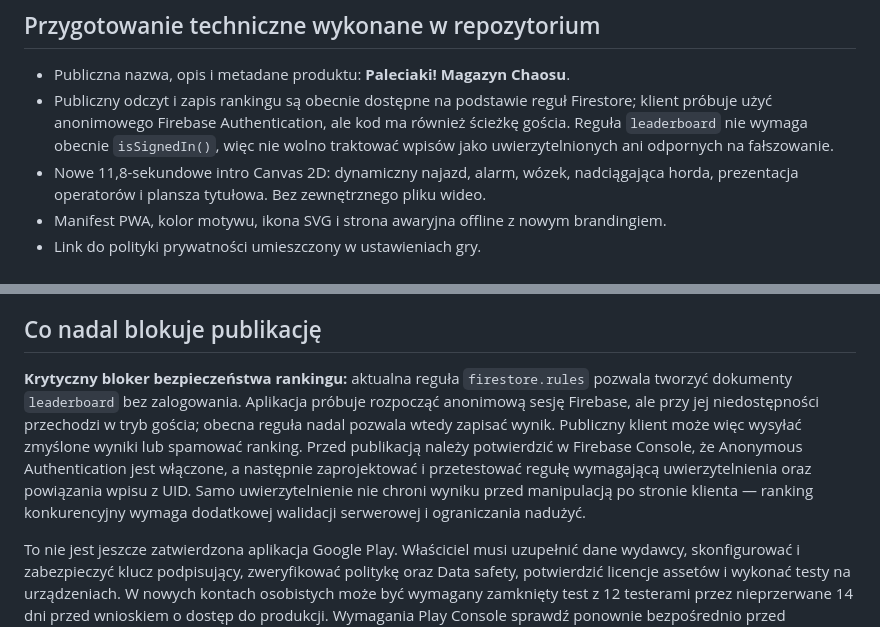
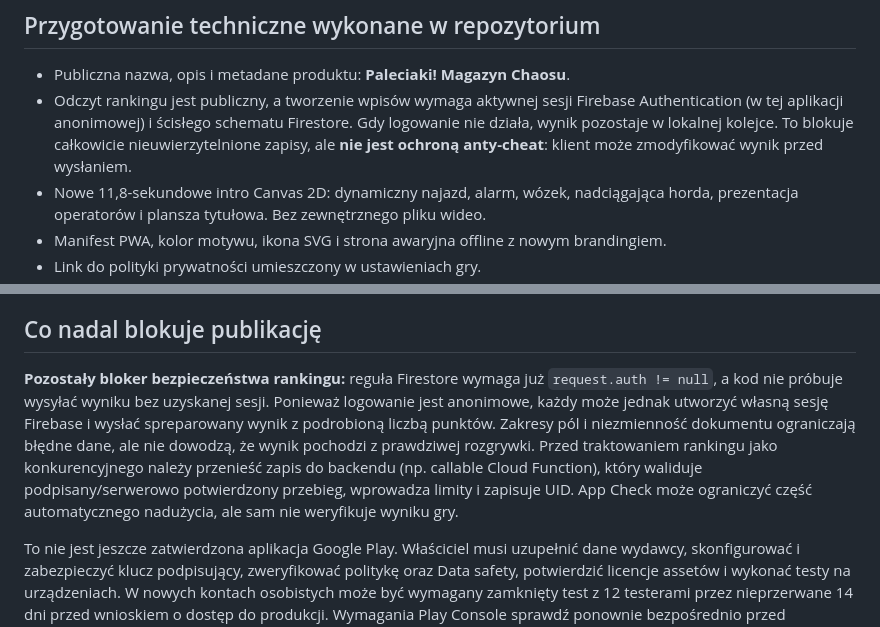
Before and after one commit to xelnarek/max-flix-22, a Markdown page: docs/GOOGLE_PLAY_READINESS.md, 2 parts joined by grey strips. GitHub-like rendering.

Commit message:
docs: clarify anonymous leaderboard trust boundary

```diff
--- a/docs/GOOGLE_PLAY_READINESS.md
+++ b/docs/GOOGLE_PLAY_READINESS.md
@@ -3,7 +3,7 @@
 ## Przygotowanie techniczne wykonane w repozytorium
 
 - Publiczna nazwa, opis i metadane produktu: **Paleciaki! Magazyn Chaosu**.
-- Publiczny odczyt i zapis rankingu są obecnie dostępne na podstawie reguł Firestore; klient próbuje użyć anonimowego Firebase Authentication, ale kod ma również ścieżkę gościa. Reguła `leaderboard` nie wymaga obecnie `isSignedIn()`, więc nie wolno traktować wpisów jako uwierzytelnionych ani odpornych na fałszowanie.
+- Odczyt rankingu jest publiczny, a tworzenie wpisów wymaga aktywnej sesji Firebase Authentication (w tej aplikacji anonimowej) i ścisłego schematu Firestore. Gdy logowanie nie działa, wynik pozostaje w lokalnej kolejce. To blokuje całkowicie nieuwierzytelnione zapisy, ale **nie jest ochroną anty-cheat**: klient może zmodyfikować wynik przed wysłaniem.
 - Nowe 11,8-sekundowe intro Canvas 2D: dynamiczny najazd, alarm, wózek, nadciągająca horda, prezentacja operatorów i plansza tytułowa. Bez zewnętrznego pliku wideo.
 - Manifest PWA, kolor motywu, ikona SVG i strona awaryjna offline z nowym brandingiem.
 - Link do polityki prywatności umieszczony w ustawieniach gry.
@@ -58,6 +58,6 @@ Po pobraniu artefaktów z workflow zainstaluj APK debug na urządzeniu Android i
 
 ## Co nadal blokuje publikację
 
-**Krytyczny bloker bezpieczeństwa rankingu:** aktualna reguła `firestore.rules` pozwala tworzyć dokumenty `leaderboard` bez zalogowania. Aplikacja próbuje rozpocząć anonimową sesję Firebase, ale przy jej niedostępności przechodzi w tryb gościa; obecna reguła nadal pozwala wtedy zapisać wynik. Publiczny klient może więc wysyłać zmyślone wyniki lub spamować ranking. Przed publikacją należy potwierdzić w Firebase Console, że Anonymous Authentication jest włączone, a następnie zaprojektować i przetestować regułę wymagającą uwierzytelnienia oraz powiązania wpisu z UID. Samo uwierzytelnienie nie chroni wyniku przed manipulacją po stronie klienta — ranking konkurencyjny wymaga dodatkowej walidacji serwerowej i ograniczania nadużyć.
+**Pozostały bloker bezpieczeństwa rankingu:** reguła Firestore wymaga już `request.auth != null`, a kod nie próbuje wysyłać wyniku bez uzyskanej sesji. Ponieważ logowanie jest anonimowe, każdy może jednak utworzyć własną sesję Firebase i wysłać spreparowany wynik z podrobioną liczbą punktów. Zakresy pól i niezmienność dokumentu ograniczają błędne dane, ale nie dowodzą, że wynik pochodzi z prawdziwej rozgrywki. Przed traktowaniem rankingu jako konkurencyjnego należy przenieść zapis do backendu (np. callable Cloud Function), który waliduje podpisany/serwerowo potwierdzony przebieg, wprowadza limity i zapisuje UID. App Check może ograniczyć część automatycznego nadużycia, ale sam nie weryfikuje wyniku gry.
 
 To nie jest jeszcze zatwierdzona aplikacja Google Play. Właściciel musi uzupełnić dane wydawcy, skonfigurować i zabezpieczyć klucz podpisujący, zweryfikować politykę oraz Data safety, potwierdzić licencje assetów i wykonać testy na urządzeniach. W nowych kontach osobistych może być wymagany zamknięty test z 12 testerami przez nieprzerwane 14 dni przed wnioskiem o dostęp do produkcji. Wymagania Play Console sprawdź ponownie bezpośrednio przed wysłaniem wersji.
```
